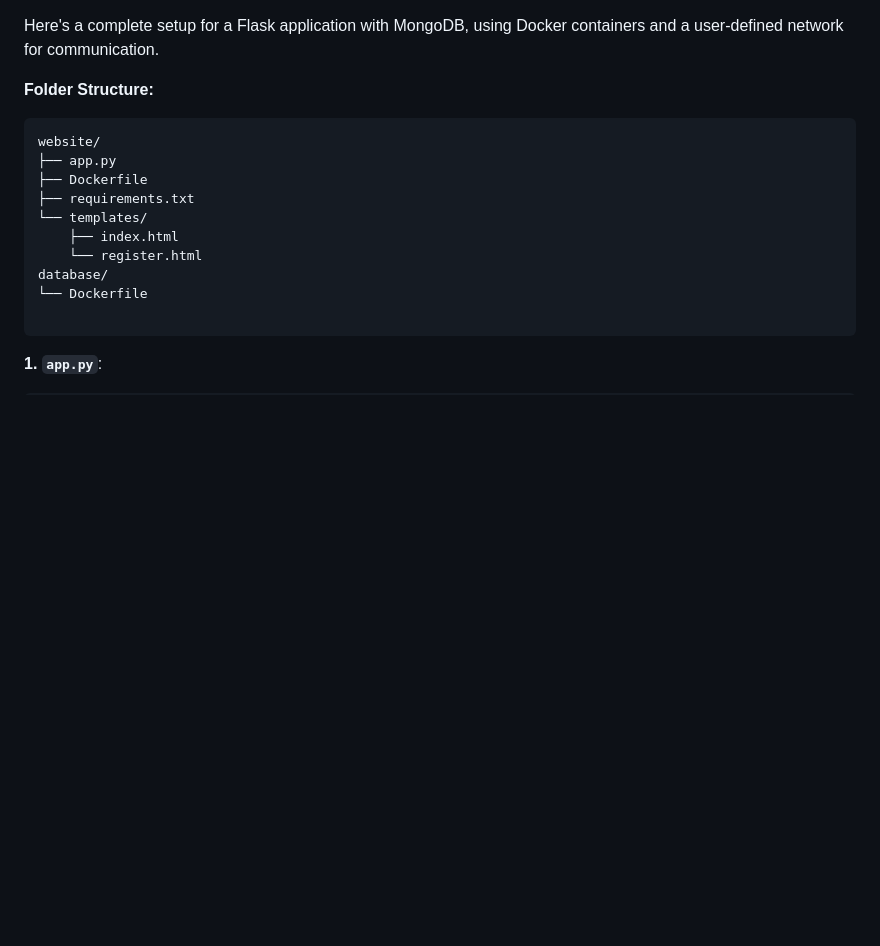
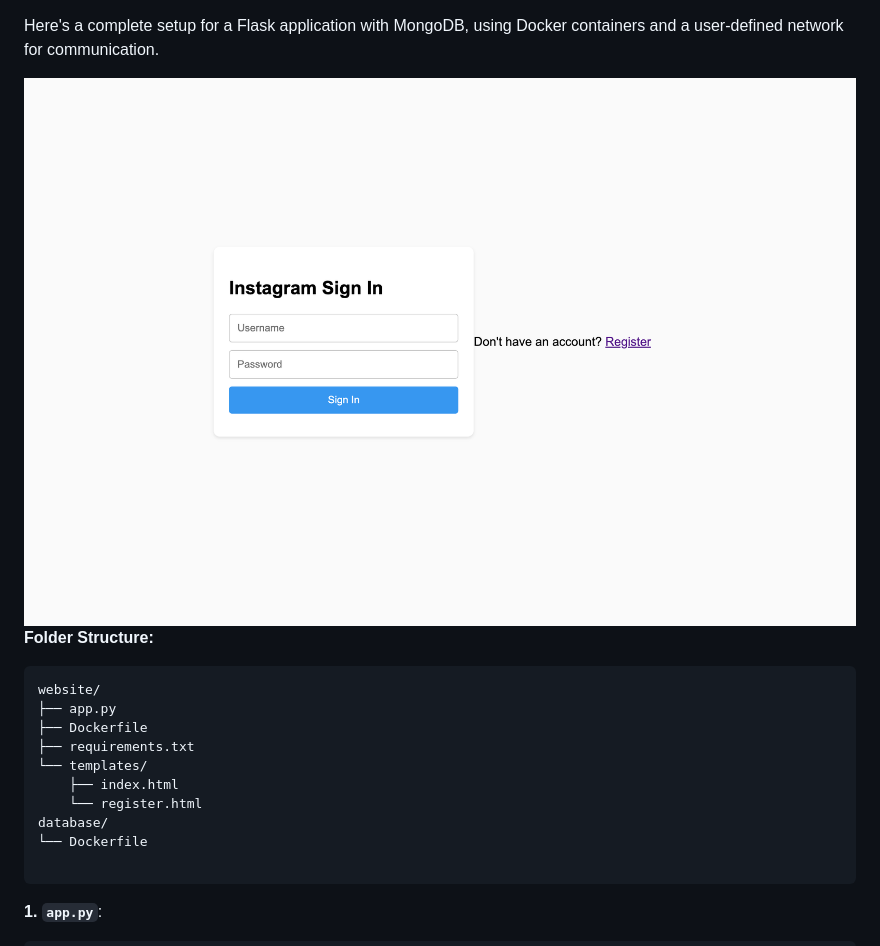
Before and after one commit to gaurav98094/Docker---Kubernetes, a Markdown page: multi-container-demo/README.md, the part around the change. Drawn GitHub-style; pictures changed too: multi-container-demo/image.png (added); blank space fills up the shorter version.

````diff
--- a/multi-container-demo/README.md
+++ b/multi-container-demo/README.md
@@ -1,5 +1,6 @@
 Here's a complete setup for a Flask application with MongoDB, using Docker containers and a user-defined network for communication.
 
+![alt text](image.png)
 **Folder Structure:**
 ```
 website/
````
Also changed, not shown: 2 other files.
